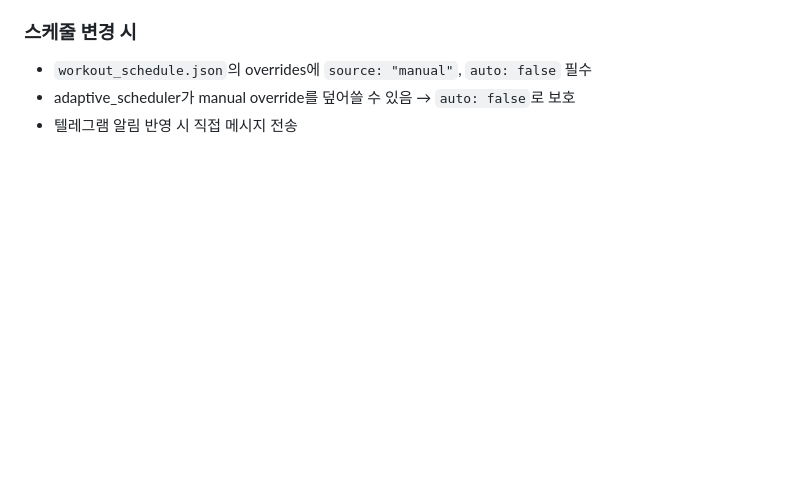
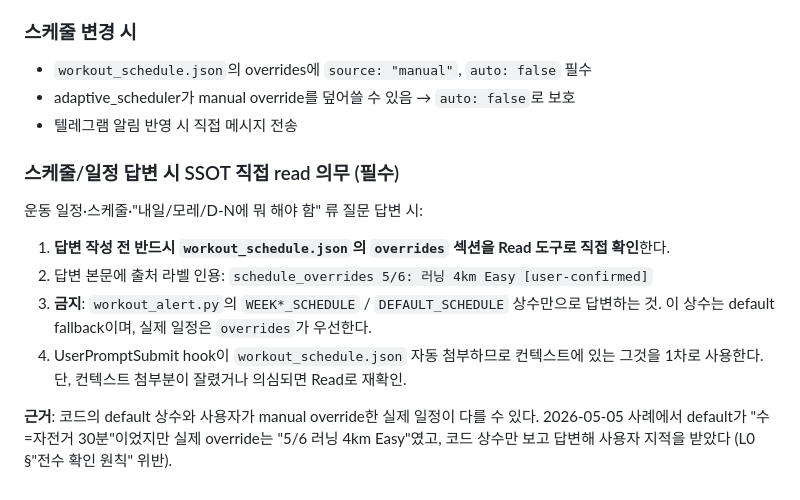
Before and after one commit to sywoolab/sy-workspace, a Markdown page: CLAUDE.md, the part around the change. Rendered like a GitHub page; blank space fills up the shorter version.

Commit message:
L1: 스케줄/일정 답변 시 schedule_overrides 직접 read 의무 추가
근거: 2026-05-05 사례에서 코드 default 상수(WEEK7_SCHEDULE)와 사용자 manual override가 달라 잘못된 일정 답변. SSOT 직접 확인 의무를 L1에 명시하여 재발 방지.

Co-Authored-By: Claude Opus 4.7 (1M context) <noreply@anthropic.com>

```diff
--- a/CLAUDE.md
+++ b/CLAUDE.md
@@ -127,3 +127,14 @@
 - `workout_schedule.json`의 overrides에 `source: "manual"`, `auto: false` 필수
 - adaptive_scheduler가 manual override를 덮어쓸 수 있음 → `auto: false`로 보호
 - 텔레그램 알림 반영 시 직접 메시지 전송
+
+### 스케줄/일정 답변 시 SSOT 직접 read 의무 (필수)
+
+운동 일정·스케줄·"내일/모레/D-N에 뭐 해야 함" 류 질문 답변 시:
+
+1. **답변 작성 전 반드시 `workout_schedule.json`의 `overrides` 섹션을 Read 도구로 직접 확인**한다.
+2. 답변 본문에 출처 라벨 인용: `schedule_overrides 5/6: 러닝 4km Easy [user-confirmed]`
+3. **금지**: `workout_alert.py`의 `WEEK*_SCHEDULE` / `DEFAULT_SCHEDULE` 상수만으로 답변하는 것. 이 상수는 default fallback이며, 실제 일정은 `overrides`가 우선한다.
+4. UserPromptSubmit hook이 `workout_schedule.json` 자동 첨부하므로 컨텍스트에 있는 그것을 1차로 사용한다. 단, 컨텍스트 첨부분이 잘렸거나 의심되면 Read로 재확인.
+
+**근거**: 코드의 default 상수와 사용자가 manual override한 실제 일정이 다를 수 있다. 2026-05-05 사례에서 default가 "수=자전거 30분"이었지만 실제 override는 "5/6 러닝 4km Easy"였고, 코드 상수만 보고 답변해 사용자 지적을 받았다 (L0 §"전수 확인 원칙" 위반).
```
